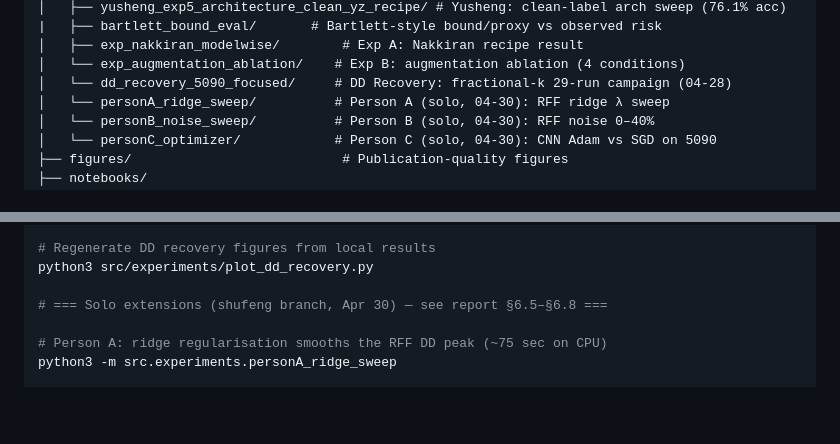
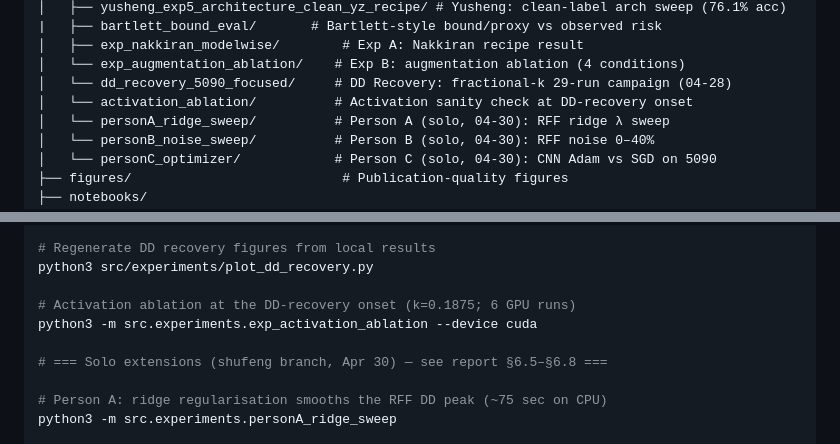
Before and after one commit to shufengc/double-descent-deep-learning, a Markdown page: README.md, 2 parts joined by grey strips. Drawn GitHub-style; blank space fills up the shorter version.

Commit message:
docs: integrate activation ablation branch audit

```diff
--- a/README.md
+++ b/README.md
@@ -72,6 +72,7 @@ We use two complementary approaches:
 │   ├── exp_nakkiran_modelwise/        # Exp A: Nakkiran recipe result
 │   └── exp_augmentation_ablation/    # Exp B: augmentation ablation (4 conditions)
 │   └── dd_recovery_5090_focused/     # DD Recovery: fractional-k 29-run campaign (04-28)
+│   └── activation_ablation/          # Activation sanity check at DD-recovery onset
 │   └── personA_ridge_sweep/          # Person A (solo, 04-30): RFF ridge λ sweep
 │   └── personB_noise_sweep/          # Person B (solo, 04-30): RFF noise 0–40%
 │   └── personC_optimizer/            # Person C (solo, 04-30): CNN Adam vs SGD on 5090
@@ -111,6 +112,9 @@ python3 src/experiments/exp_dd_recovery.py --mode nslice     # n=8000 comparison
 
 # Regenerate DD recovery figures from local results
 python3 src/experiments/plot_dd_recovery.py
+
+# Activation ablation at the DD-recovery onset (k=0.1875; 6 GPU runs)
+python3 -m src.experiments.exp_activation_ablation --device cuda
 
 # === Solo extensions (shufeng branch, Apr 30) — see report §6.5–§6.8 ===
 
```
Also changed, not shown: report.md (+18 -2 lines), results/activation_ablation/dd_curves.png (added), 3 other files.
